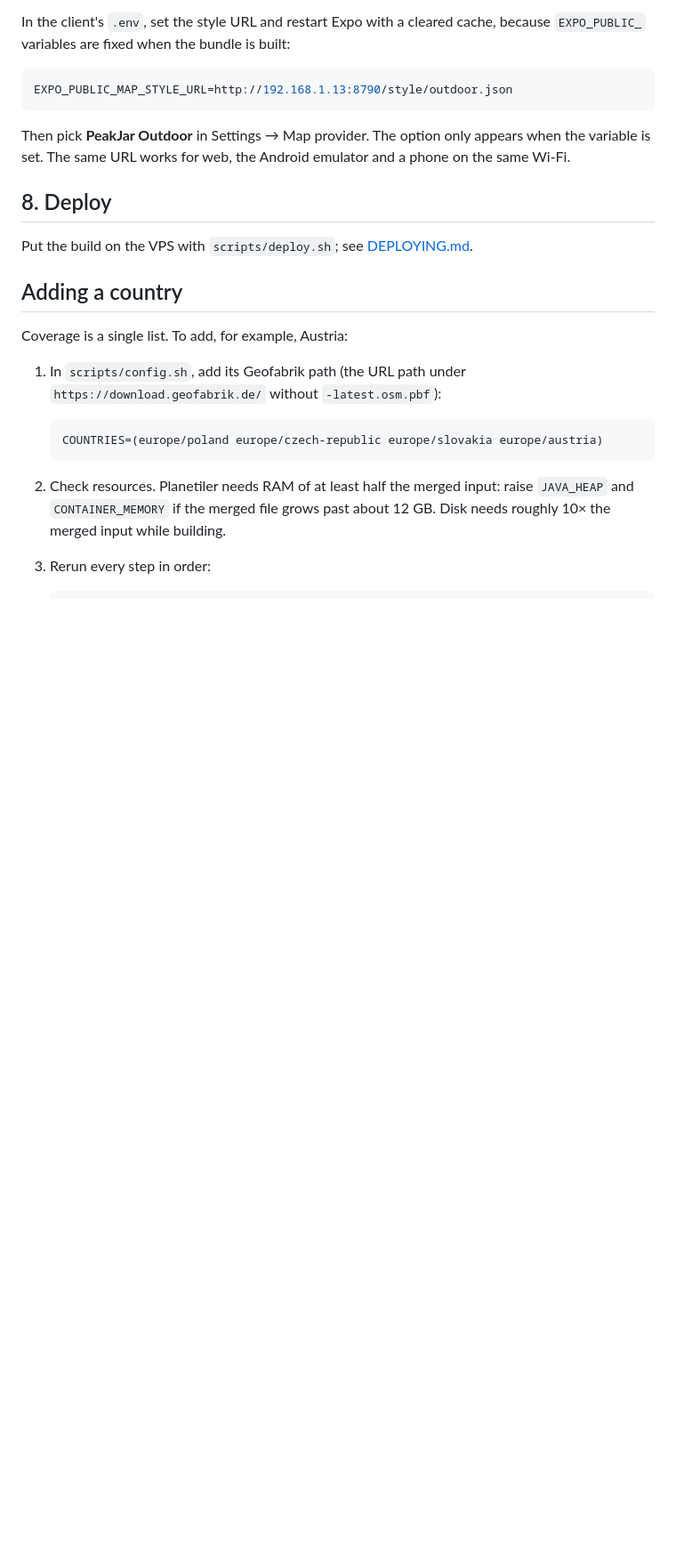
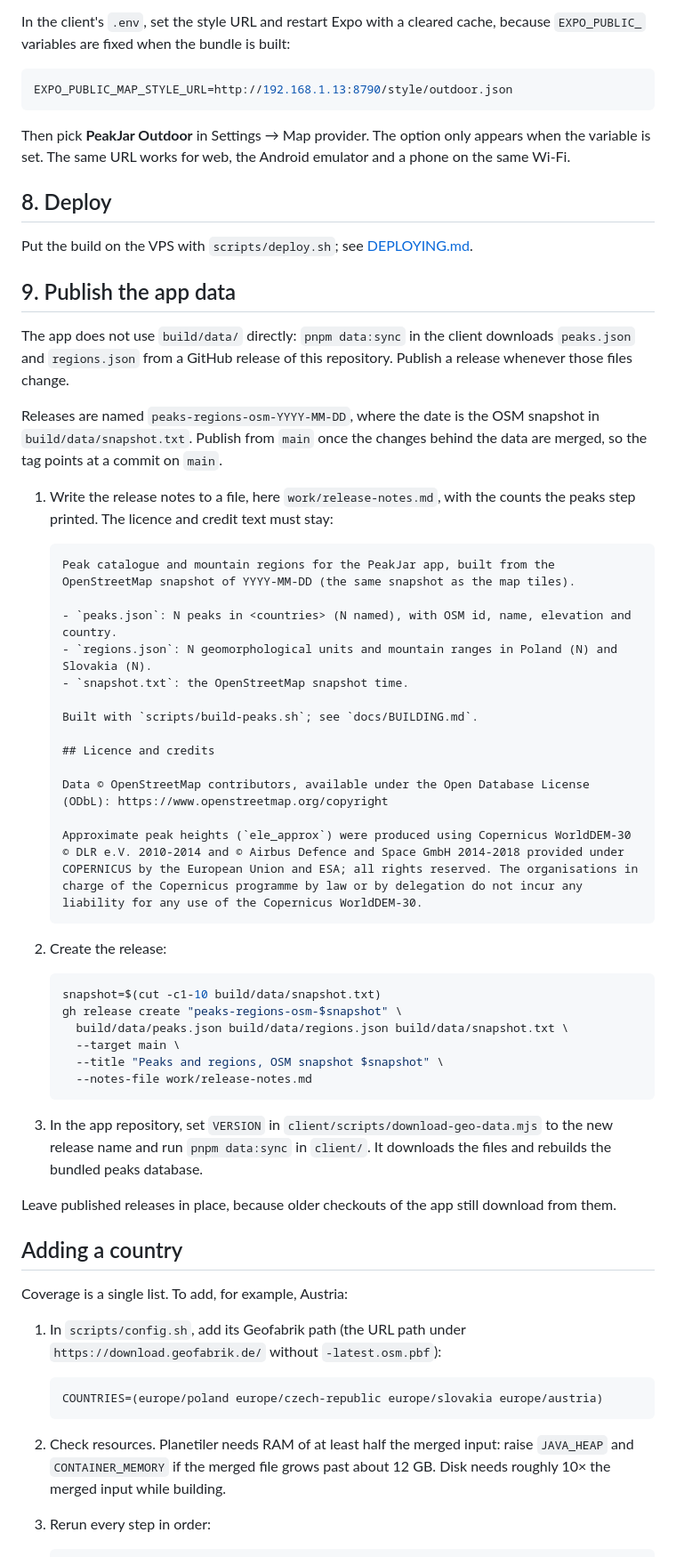
Before and after one commit to getpeakjar/peakjar-maps, a Markdown page: docs/BUILDING.md, the part around one of its changes. Shown at 89% size. GitHub-like rendering; blank space fills up the shorter version.

Commit message:
Document publishing the app data

````diff
--- a/docs/BUILDING.md
+++ b/docs/BUILDING.md
@@ -323,6 +323,54 @@ emulator and a phone on the same Wi-Fi.
 Put the build on the VPS with `scripts/deploy.sh`; see
 [DEPLOYING.md](DEPLOYING.md).
 
+## 9. Publish the app data
+
+The app does not use `build/data/` directly: `pnpm data:sync` in the client
+downloads `peaks.json` and `regions.json` from a GitHub release of this
+repository. Publish a release whenever those files change.
+
+Releases are named `peaks-regions-osm-YYYY-MM-DD`, where the date is the OSM
+snapshot in `build/data/snapshot.txt`. Publish from `main` once the changes
+behind the data are merged, so the tag points at a commit on `main`.
+
+1. Write the release notes to a file, here `work/release-notes.md`, with the
+   counts the peaks step printed. The licence and credit text must stay:
+
+   ```markdown
+   Peak catalogue and mountain regions for the PeakJar app, built from the OpenStreetMap snapshot of YYYY-MM-DD (the same snapshot as the map tiles).
+
+   - `peaks.json`: N peaks in <countries> (N named), with OSM id, name, elevation and country.
+   - `regions.json`: N geomorphological units and mountain ranges in Poland (N) and Slovakia (N).
+   - `snapshot.txt`: the OpenStreetMap snapshot time.
+
+   Built with `scripts/build-peaks.sh`; see `docs/BUILDING.md`.
+
+   ## Licence and credits
+
+   Data © OpenStreetMap contributors, available under the Open Database License (ODbL): https://www.openstreetmap.org/copyright
+
+   Approximate peak heights (`ele_approx`) were produced using Copernicus WorldDEM-30 © DLR e.V. 2010-2014 and © Airbus Defence and Space GmbH 2014-2018 provided under COPERNICUS by the European Union and ESA; all rights reserved. The organisations in charge of the Copernicus programme by law or by delegation do not incur any liability for any use of the Copernicus WorldDEM-30.
+   ```
+
+2. Create the release:
+
+   ```bash
+   snapshot=$(cut -c1-10 build/data/snapshot.txt)
+   gh release create "peaks-regions-osm-$snapshot" \
+     build/data/peaks.json build/data/regions.json build/data/snapshot.txt \
+     --target main \
+     --title "Peaks and regions, OSM snapshot $snapshot" \
+     --notes-file work/release-notes.md
+   ```
+
+3. In the app repository, set `VERSION` in
+   `client/scripts/download-geo-data.mjs` to the new release name and run
+   `pnpm data:sync` in `client/`. It downloads the files and rebuilds the
+   bundled peaks database.
+
+Leave published releases in place, because older checkouts of the app still
+download from them.
+
 ## Adding a country
 
 Coverage is a single list. To add, for example, Austria:
````
Also changed, not shown: other parts of docs/BUILDING.md (+5 -4 lines).
